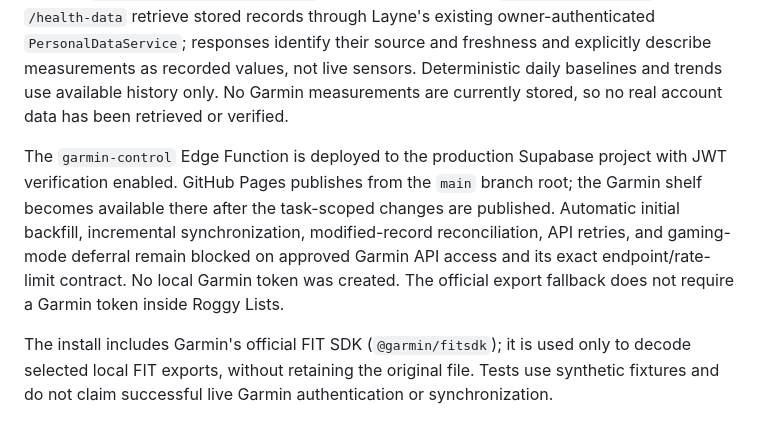
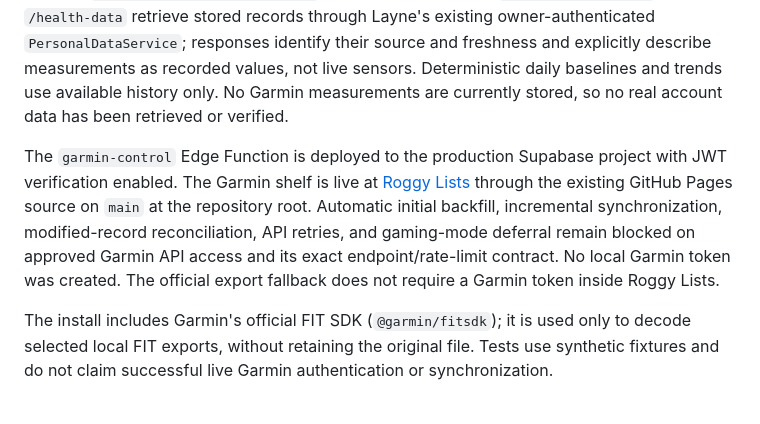
Before and after one commit to GaRoggy/roggy-buy-list, a Markdown page: README.md, the part around the change. GitHub-like rendering.

Commit message:
Record Garmin live publication status

```diff
--- a/README.md
+++ b/README.md
@@ -129,7 +129,7 @@ CSV/FIT normalization preserves source timestamp, timezone, units, aggregation,
 
 Both import paths use the existing owner-scoped tables and stable `(source_id, kind, external_id)` upserts. The export source remains disabled and has no scheduled collector. The dashboard's **Sync now** control remains disabled until there is an approved API source, an explicit `api_sync_enabled` source flag, and a deployed collector gate; the Edge Function also requires `GARMIN_API_SYNC_ENABLED=true` before queueing a job. `CHECK_WEARABLE_DATA` and `/health-data` retrieve stored records through Layne's existing owner-authenticated `PersonalDataService`; responses identify their source and freshness and explicitly describe measurements as recorded values, not live sensors. Deterministic daily baselines and trends use available history only. No Garmin measurements are currently stored, so no real account data has been retrieved or verified.
 
-The `garmin-control` Edge Function is deployed to the production Supabase project with JWT verification enabled. GitHub Pages publishes from the `main` branch root; the Garmin shelf becomes available there after the task-scoped changes are published. Automatic initial backfill, incremental synchronization, modified-record reconciliation, API retries, and gaming-mode deferral remain blocked on approved Garmin API access and its exact endpoint/rate-limit contract. No local Garmin token was created. The official export fallback does not require a Garmin token inside Roggy Lists.
+The `garmin-control` Edge Function is deployed to the production Supabase project with JWT verification enabled. The Garmin shelf is live at [Roggy Lists](https://garoggy.github.io/roggy-buy-list/) through the existing GitHub Pages source on `main` at the repository root. Automatic initial backfill, incremental synchronization, modified-record reconciliation, API retries, and gaming-mode deferral remain blocked on approved Garmin API access and its exact endpoint/rate-limit contract. No local Garmin token was created. The official export fallback does not require a Garmin token inside Roggy Lists.
 
 The install includes Garmin's official FIT SDK (`@garmin/fitsdk`); it is used only to decode selected local FIT exports, without retaining the original file. Tests use synthetic fixtures and do not claim successful live Garmin authentication or synchronization.
 
```
Also changed, not shown: docs/garmin-integration-discovery.md (+1 -1 lines).
